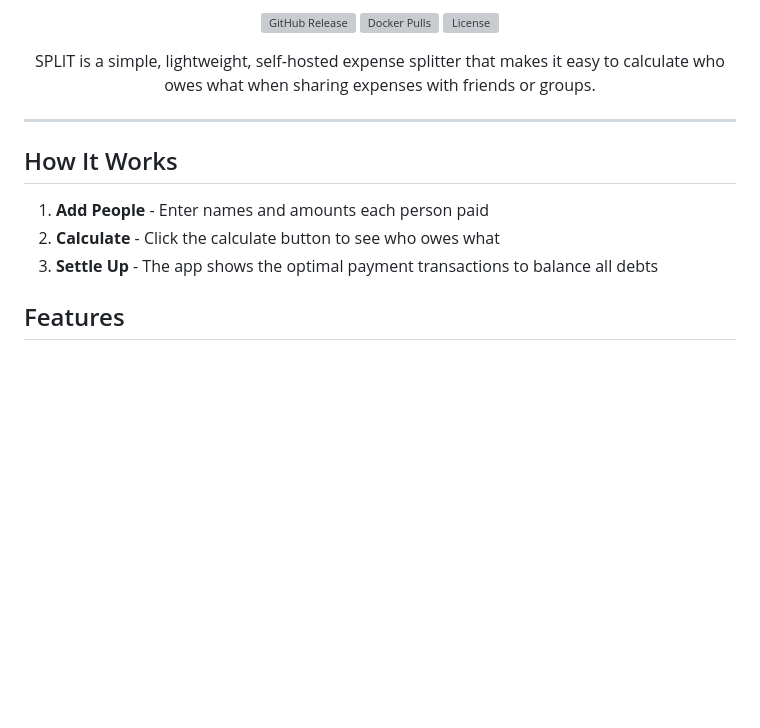
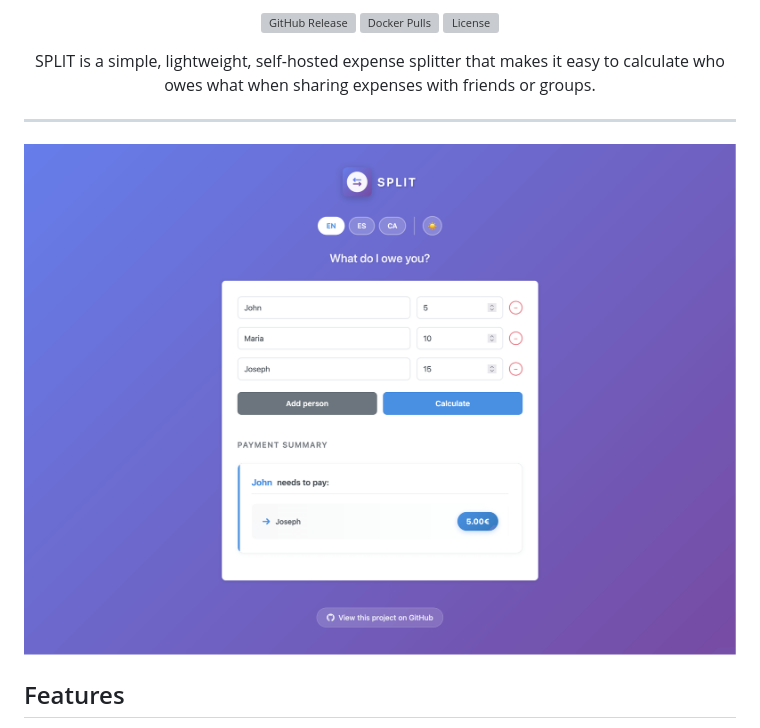
Before and after one commit to polius/SPLIT, a Markdown page: README.md, the part around the change printed below. Drawn GitHub-style; pictures changed too: assets/screenshot.png (added); blank space fills up the shorter version; grey boxes are pictures that could not be loaded.

Commit message:
Improved README.md

```diff
--- a/README.md
+++ b/README.md
@@ -5,15 +5,9 @@
 </p>
 
 <p align="center">
-  <a href="https://github.com/polius/split/releases">
-    <img src="https://img.shields.io/github/v/release/polius/split" alt="GitHub Release"/>
-  </a>
-  <a href="https://hub.docker.com/r/poliuscorp/split">
-    <img src="https://img.shields.io/docker/pulls/poliuscorp/split" alt="Docker Pulls"/>
-  </a>
-  <a href="LICENSE">
-    <img src="https://img.shields.io/github/license/polius/split" alt="License"/>
-  </a>
+  <a href="https://github.com/polius/split/releases"><img src="https://img.shields.io/github/v/release/polius/split" alt="GitHub Release"/></a>
+  <a href="https://hub.docker.com/r/poliuscorp/split"><img src="https://img.shields.io/docker/pulls/poliuscorp/split" alt="Docker Pulls"/></a>
+  <a href="LICENSE"><img src="https://img.shields.io/github/license/polius/split" alt="License"/></a>
 </p>
 
 <p align="center">
@@ -22,11 +16,9 @@
 
 ---
 
-## How It Works
-
-1. **Add People** - Enter names and amounts each person paid
-2. **Calculate** - Click the calculate button to see who owes what
-3. **Settle Up** - The app shows the optimal payment transactions to balance all debts
+<p align="center">
+  <img src="assets/screenshot.png" alt="SPLIT Screenshot"/>
+</p>
 
 ## Features
 
```
Also changed, not shown: other parts of README.md (+1 -1 lines).
